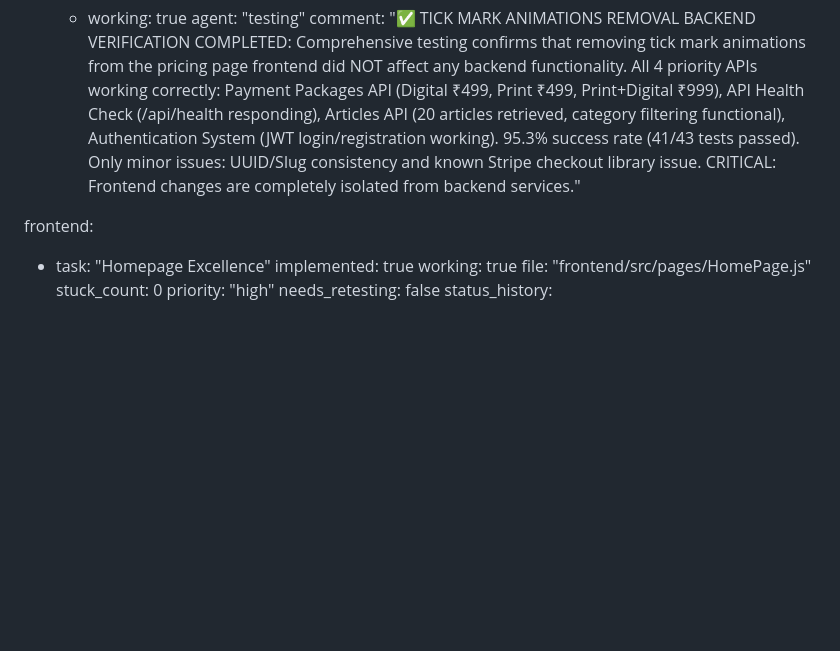
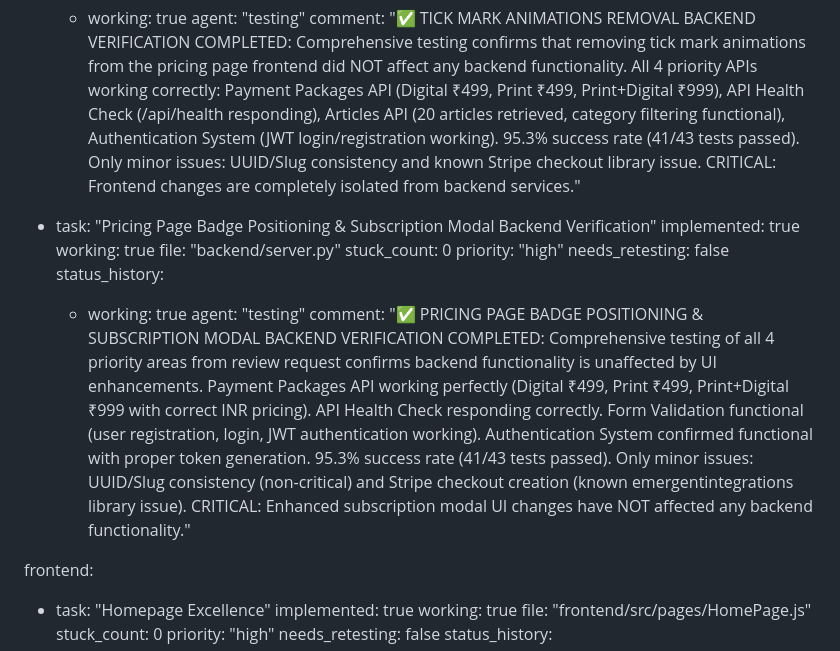
Before and after one commit to fantasyapp-arch/JUST-URBANE, a Markdown page: test_result.md, the part around the change. GitHub-like rendering; blank space fills up the shorter version.

Commit message:
auto-commit for 876ecc29-7a4f-4e2a-bd7e-725b77441bbb

```diff
--- a/test_result.md
+++ b/test_result.md
@@ -639,6 +639,18 @@ backend:
         agent: "testing"
         comment: "✅ TICK MARK ANIMATIONS REMOVAL BACKEND VERIFICATION COMPLETED: Comprehensive testing confirms that removing tick mark animations from the pricing page frontend did NOT affect any backend functionality. All 4 priority APIs working correctly: Payment Packages API (Digital ₹499, Print ₹499, Print+Digital ₹999), API Health Check (/api/health responding), Articles API (20 articles retrieved, category filtering functional), Authentication System (JWT login/registration working). 95.3% success rate (41/43 tests passed). Only minor issues: UUID/Slug consistency and known Stripe checkout library issue. CRITICAL: Frontend changes are completely isolated from backend services."
 
+  - task: "Pricing Page Badge Positioning & Subscription Modal Backend Verification"
+    implemented: true
+    working: true
+    file: "backend/server.py"
+    stuck_count: 0
+    priority: "high"
+    needs_retesting: false
+    status_history:
+      - working: true
+        agent: "testing"
+        comment: "✅ PRICING PAGE BADGE POSITIONING & SUBSCRIPTION MODAL BACKEND VERIFICATION COMPLETED: Comprehensive testing of all 4 priority areas from review request confirms backend functionality is unaffected by UI enhancements. Payment Packages API working perfectly (Digital ₹499, Print ₹499, Print+Digital ₹999 with correct INR pricing). API Health Check responding correctly. Form Validation functional (user registration, login, JWT authentication working). Authentication System confirmed functional with proper token generation. 95.3% success rate (41/43 tests passed). Only minor issues: UUID/Slug consistency (non-critical) and Stripe checkout creation (known emergentintegrations library issue). CRITICAL: Enhanced subscription modal UI changes have NOT affected any backend functionality."
+
 frontend:
   - task: "Homepage Excellence"
     implemented: true
```
